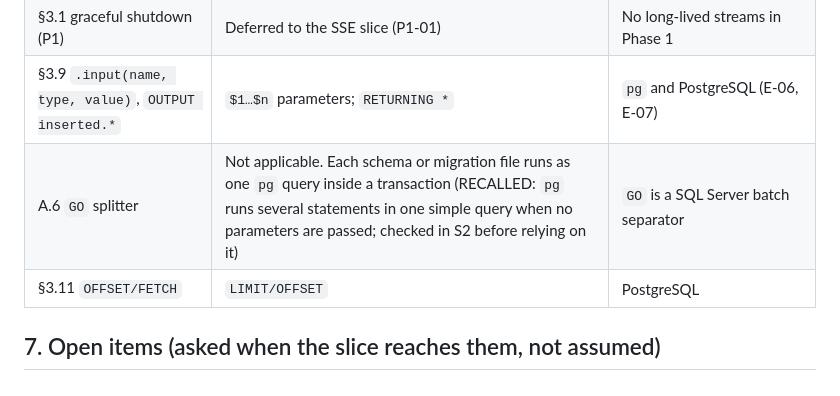
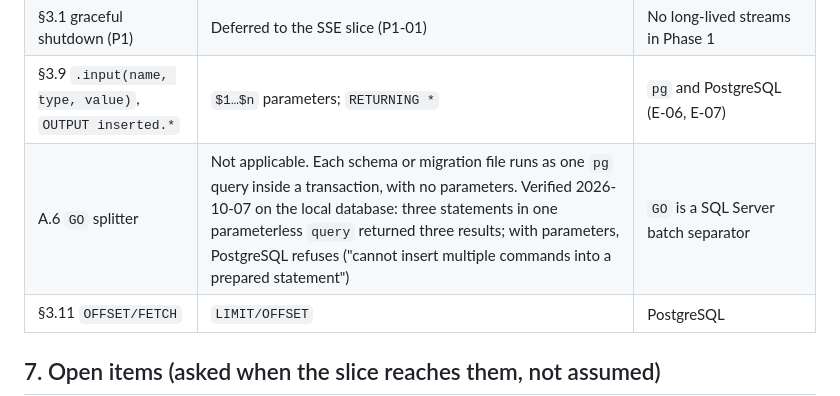
Before and after one commit to dev42025pwd/gabay, a Markdown page: plan/PH1-rails.md, the part around the change. GitHub-like rendering.

```diff
--- a/plan/PH1-rails.md
+++ b/plan/PH1-rails.md
@@ -149,7 +149,7 @@ Deferred to the slice that creates the thing they guard: published-version immut
 | §3.1 "DB connect first, then `listen()`" | No `listen()`: the function is exported. The pool is created at cold start; `/api/health` and a first-request check return 503 with a log line when the database is unreachable | Cloud Functions owns the server |
 | §3.1 graceful shutdown (P1) | Deferred to the SSE slice (P1-01) | No long-lived streams in Phase 1 |
 | §3.9 `.input(name, type, value)`, `OUTPUT inserted.*` | `$1…$n` parameters; `RETURNING *` | `pg` and PostgreSQL (E-06, E-07) |
-| A.6 `GO` splitter | Not applicable. Each schema or migration file runs as one `pg` query inside a transaction (RECALLED: `pg` runs several statements in one simple query when no parameters are passed; checked in S2 before relying on it) | `GO` is a SQL Server batch separator |
+| A.6 `GO` splitter | Not applicable. Each schema or migration file runs as one `pg` query inside a transaction, with no parameters. Verified 2026-10-07 on the local database: three statements in one parameterless `query` returned three results; with parameters, PostgreSQL refuses ("cannot insert multiple commands into a prepared statement") | `GO` is a SQL Server batch separator |
 | §3.11 `OFFSET/FETCH` | `LIMIT/OFFSET` | PostgreSQL |
 
 ## 7. Open items (asked when the slice reaches them, not assumed)
```
Also changed, not shown: GABAY_MASTER_BLUEPRINT.md (+5 -0 lines).
